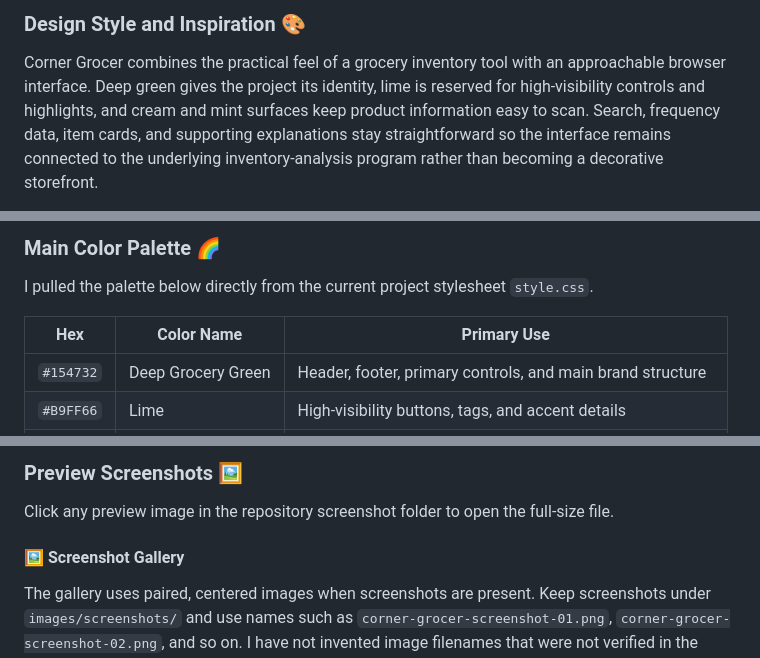
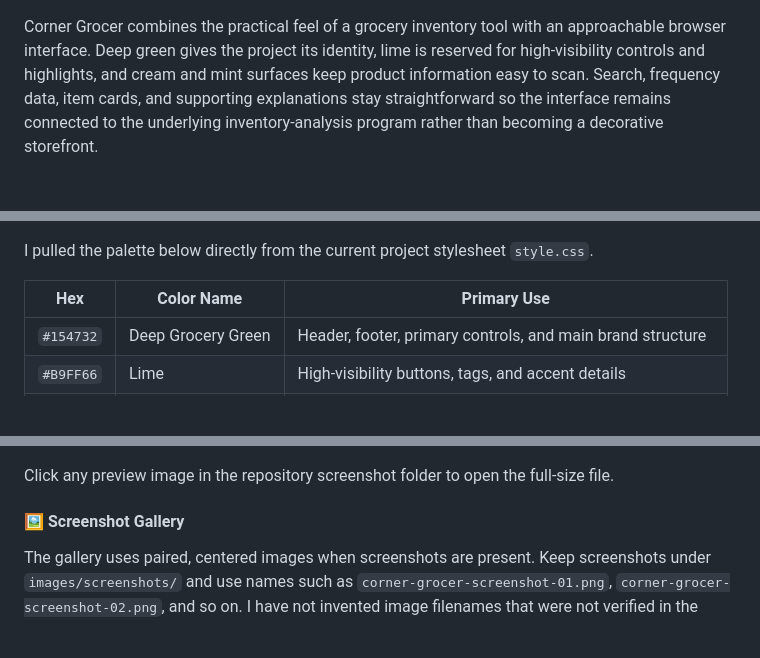
Before and after one commit to apursley2012/corner-grocer, a Markdown page: README.md, 3 parts joined by grey strips. Drawn GitHub-style; blank space fills up the shorter version.

```diff
--- a/README.md
+++ b/README.md
@@ -85,6 +85,5 @@ Corner Grocer is built around a practical inventory question: what is being purc
 
 
-### Design Style and Inspiration 🎨
 
 Corner Grocer combines the practical feel of a grocery inventory tool with an approachable browser interface. Deep green gives the project its identity, lime is reserved for high-visibility controls and highlights, and cream and mint surfaces keep product information easy to scan. Search, frequency data, item cards, and supporting explanations stay straightforward so the interface remains connected to the underlying inventory-analysis program rather than becoming a decorative storefront.
 
@@ -97,6 +96,5 @@ Corner Grocer combines the practical feel of a grocery inventory tool with an ap
 
 
-### Main Color Palette 🌈
 
 I pulled the palette below directly from the current project stylesheet `style.css`.
 
@@ -122,6 +120,5 @@ I pulled the palette below directly from the current project stylesheet `style.c
 
 
-### Preview Screenshots 🖼️
 
 Click any preview image in the repository screenshot folder to open the full-size file.
 
```
Also changed, not shown: other parts of README.md (+30 -53 lines).
